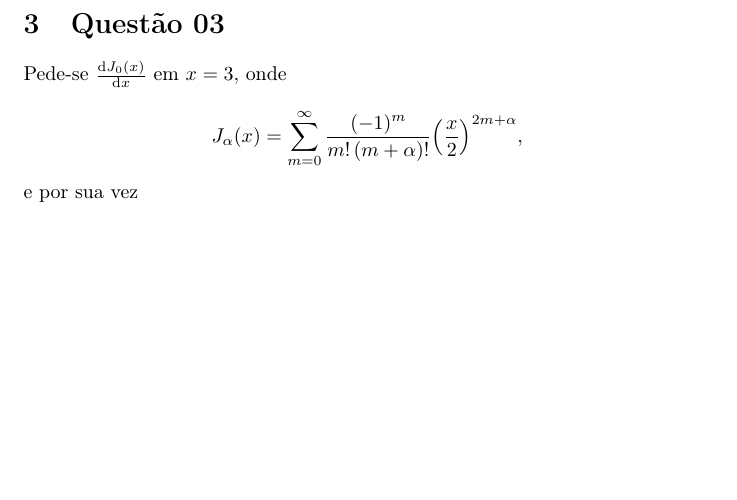
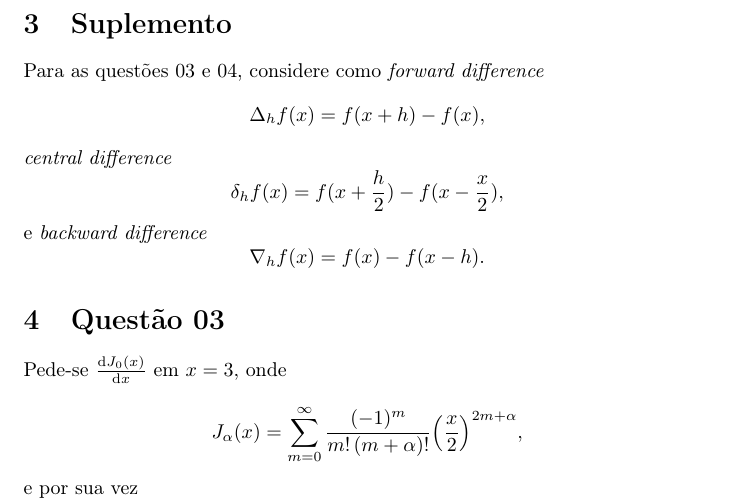
Before and after one commit to tfoliva/Lista_01_MetNum, a LaTeX document (lista_01.tex): part of page 2 of 2, cut at the place of the change, the shorter picture padded with empty space. Compiled offline with pdfLaTeX.

```diff
--- a/lista_01.tex
+++ b/lista_01.tex
@@ -40,6 +40,20 @@
 A condição de contorno de Robin (ou terceiro tipo) especifica valores que tanto a variável dependente $y(x)$, como a sua derivada $y'(x)$, tomam ao longo da fronteira do domínio. Ou seja, para um domínio $\Omega$ e sua fronteira representada por $\partial \Omega$, têm-se
 \[ a y + b \frac{\partial y}{\partial x} =g \qquad \text{em } \quad \partial \Omega.\]
 
+\section{Suplemento}
+Para as questões 03 e 04, considere como \emph{forward difference}
+\[
+	\Delta_h f(x) = f(x+h) - f(x),
+\]
+\emph{central difference}
+\[
+	\delta_h f(x) = f(x+\frac{h}{2}) - f(x - \frac{x}{2}),
+\]
+e \emph{backward difference}
+\[
+	\nabla_h f(x) = f(x) - f(x-h).
+\]
+
 \section{Questão 03}
 
 Pede-se $\frac{\mathrm{d}J_0(x)}{\mathrm{d}x}$ em $x=3$, onde
```
Also changed, not shown: refs/WhatsApp Image 2023-10-03 at 15.16.53.jpeg (added), refs/WhatsApp Image 2023-10-03 at 15.17.08.jpeg (added), refs/WhatsApp Image 2023-10-03 at 15.17.22.jpeg (added), refs/WhatsApp Image 2023-10-03 at 15.17.45.jpeg (added), refs/WhatsApp Image 2023-10-03 at 15.17.53.jpeg (added), refs/WhatsApp Image 2023-10-03 at 15.18.06.jpeg (added), refs/WhatsApp Image 2023-10-03 at 15.18.16.jpeg (added), refs/WhatsApp Image 2023-10-03 at 15.18.26.jpeg (added), refs/WhatsApp Image 2023-10-03 at 15.18.46.jpeg (added), refs/WhatsApp Image 2023-10-03 at 15.19.06.jpeg (added), refs/WhatsApp Image 2023-10-03 at 15.19.22.jpeg (added).
